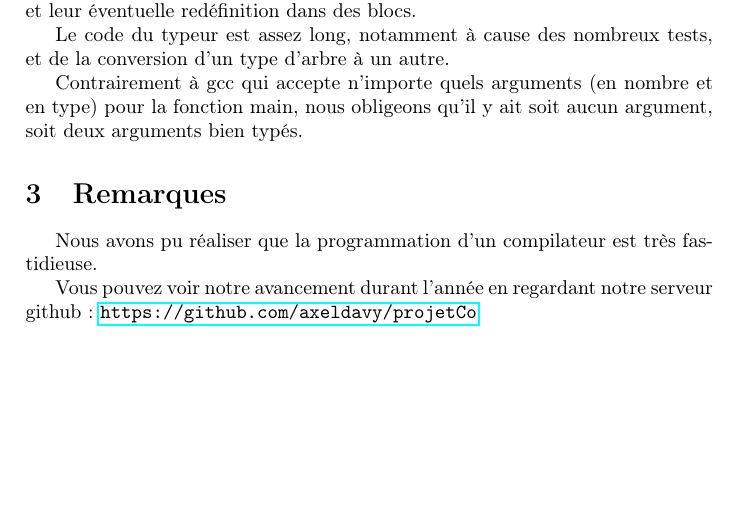
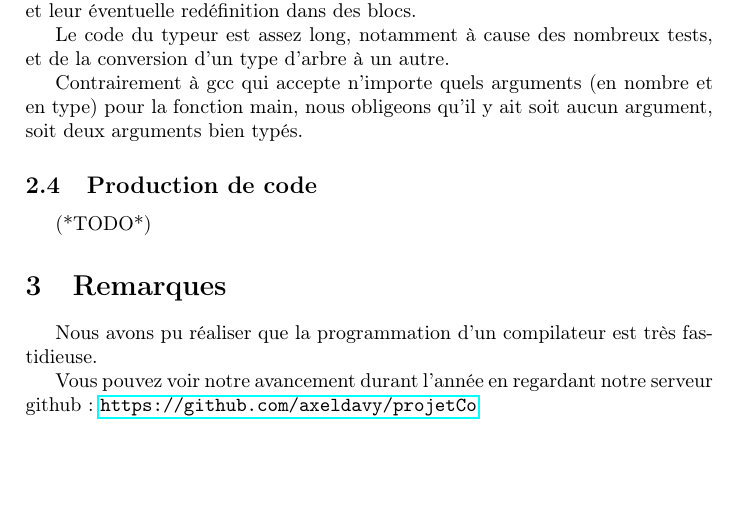
Before and after one commit to axeldavy/projetCo, a LaTeX document (Rapport.tex): part of page 2 of 2, cut so that both start at the same text. Compiled offline with pdfLaTeX; the source files are stored in an older character set and shown here as Unicode.

Commit message:
Corrections

```diff
--- a/Rapport.tex
+++ b/Rapport.tex
@@ -71,6 +71,9 @@ Contrairement à gcc qui accepte n'importe quels arguments (en nombre et en type
 main, nous obligeons qu'il y ait soit aucun argument, soit deux arguments
 bien typés.
 
+\subsection{Production de code}
+(*TODO*)
+
 \section{Remarques}
 Nous avons pu réaliser que la programmation d'un compilateur est très
 fastidieuse.
```
Also changed, not shown: 4 other files.
